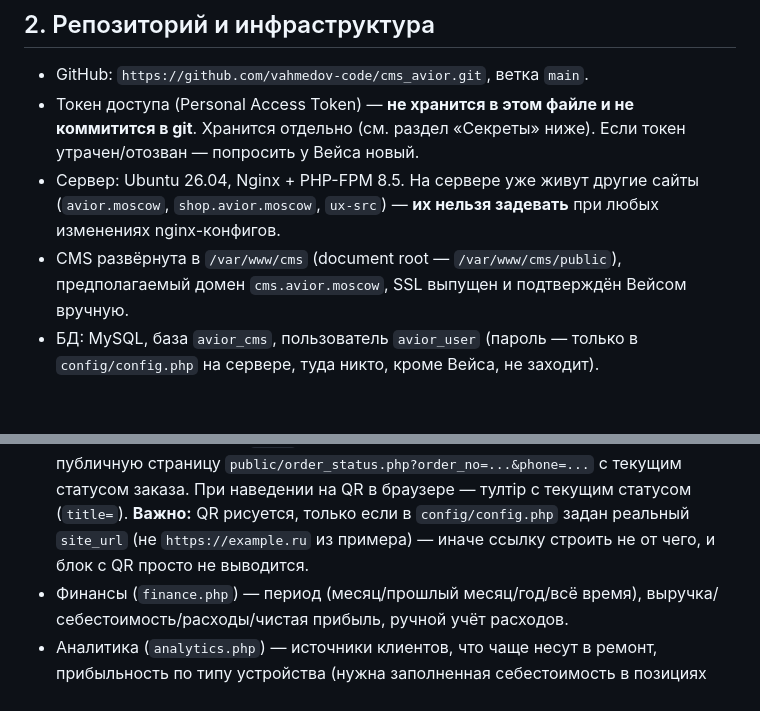
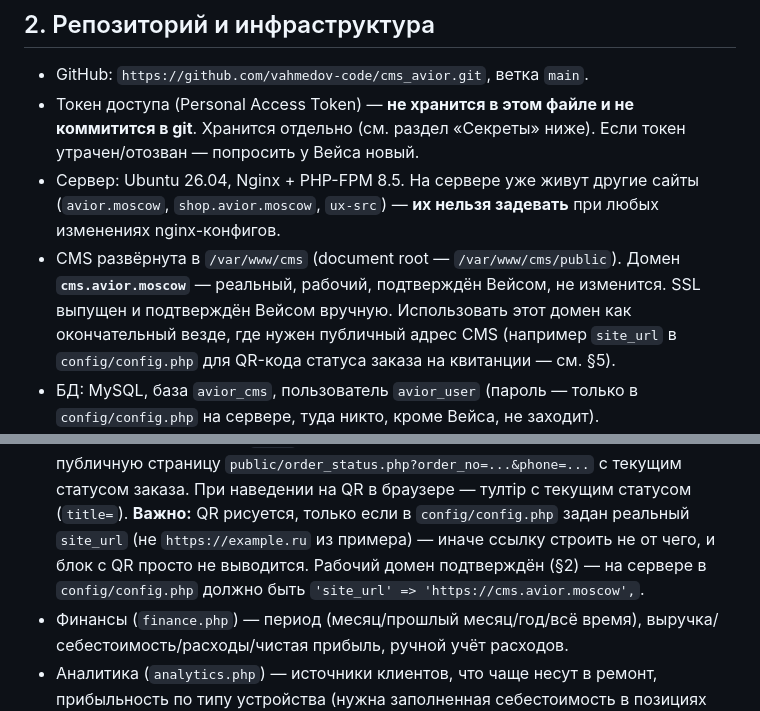
Before and after one commit to vahmedov-code/cms_avior, a Markdown page: PROJECT_STATE.md, 2 parts joined by grey strips. GitHub-like rendering; blank space fills up the shorter version.

Commit message:
Зафиксирован рабочий домен cms.avior.moscow в PROJECT_STATE.md

```diff
--- a/PROJECT_STATE.md
+++ b/PROJECT_STATE.md
@@ -30,9 +30,12 @@
 - Сервер: Ubuntu 26.04, Nginx + PHP-FPM 8.5. На сервере уже живут другие
   сайты (`avior.moscow`, `shop.avior.moscow`, `ux-src`) — **их нельзя
   задевать** при любых изменениях nginx-конфигов.
-- CMS развёрнута в `/var/www/cms` (document root — `/var/www/cms/public`),
-  предполагаемый домен `cms.avior.moscow`, SSL выпущен и подтверждён
-  Вейсом вручную.
+- CMS развёрнута в `/var/www/cms` (document root — `/var/www/cms/public`).
+  Домен **`cms.avior.moscow`** — реальный, рабочий, подтверждён Вейсом,
+  не изменится. SSL выпущен и подтверждён Вейсом вручную. Использовать
+  этот домен как окончательный везде, где нужен публичный адрес CMS
+  (например `site_url` в `config/config.php` для QR-кода статуса заказа
+  на квитанции — см. §5).
 - БД: MySQL, база `avior_cms`, пользователь `avior_user` (пароль — только
   в `config/config.php` на сервере, туда никто, кроме Вейса, не заходит).
 - **Важное правило доступа**: у ассистента (Claude) нет прямого SSH/БД
@@ -140,7 +143,9 @@ ENUM: repair/pc_build/account_memo; +поля квитанции — см. ни
   заказа. При наведении на QR в браузере — тултip с текущим статусом
   (`title=`). **Важно:** QR рисуется, только если в `config/config.php`
   задан реальный `site_url` (не `https://example.ru` из примера) — иначе
-  ссылку строить не от чего, и блок с QR просто не выводится.
+  ссылку строить не от чего, и блок с QR просто не выводится. Рабочий
+  домен подтверждён (§2) — на сервере в `config/config.php` должно быть
+  `'site_url' => 'https://cms.avior.moscow',`.
 - Финансы (`finance.php`) — период (месяц/прошлый месяц/год/всё время),
   выручка/себестоимость/расходы/чистая прибыль, ручной учёт расходов.
 - Аналитика (`analytics.php`) — источники клиентов, что чаще несут в
```
